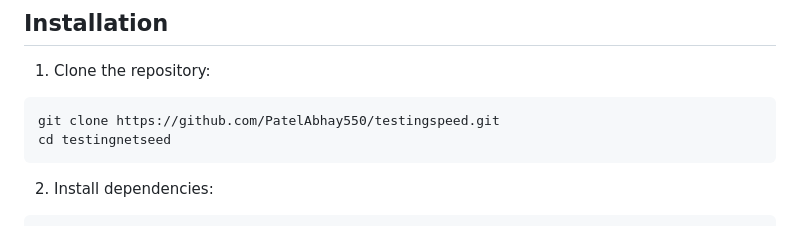
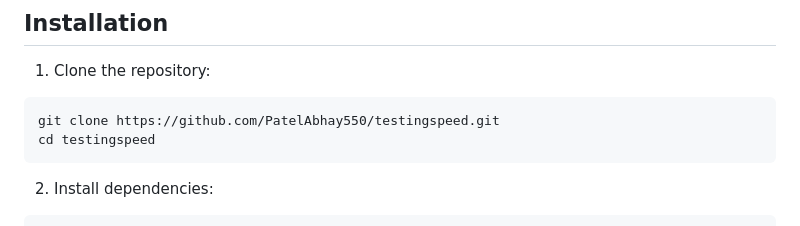
Before and after one commit to PatelAbhay550/testingspeed, a Markdown page: README.md, the part around the change. Rendered like a GitHub page.

````diff
--- a/README.md
+++ b/README.md
@@ -28,7 +28,7 @@ A fast and reliable internet speed test application for Indian users. Test your
 1. Clone the repository:
 ```bash
 git clone https://github.com/PatelAbhay550/testingspeed.git
-cd testingnetseed
+cd testingspeed
 ```
 
 2. Install dependencies:
````
